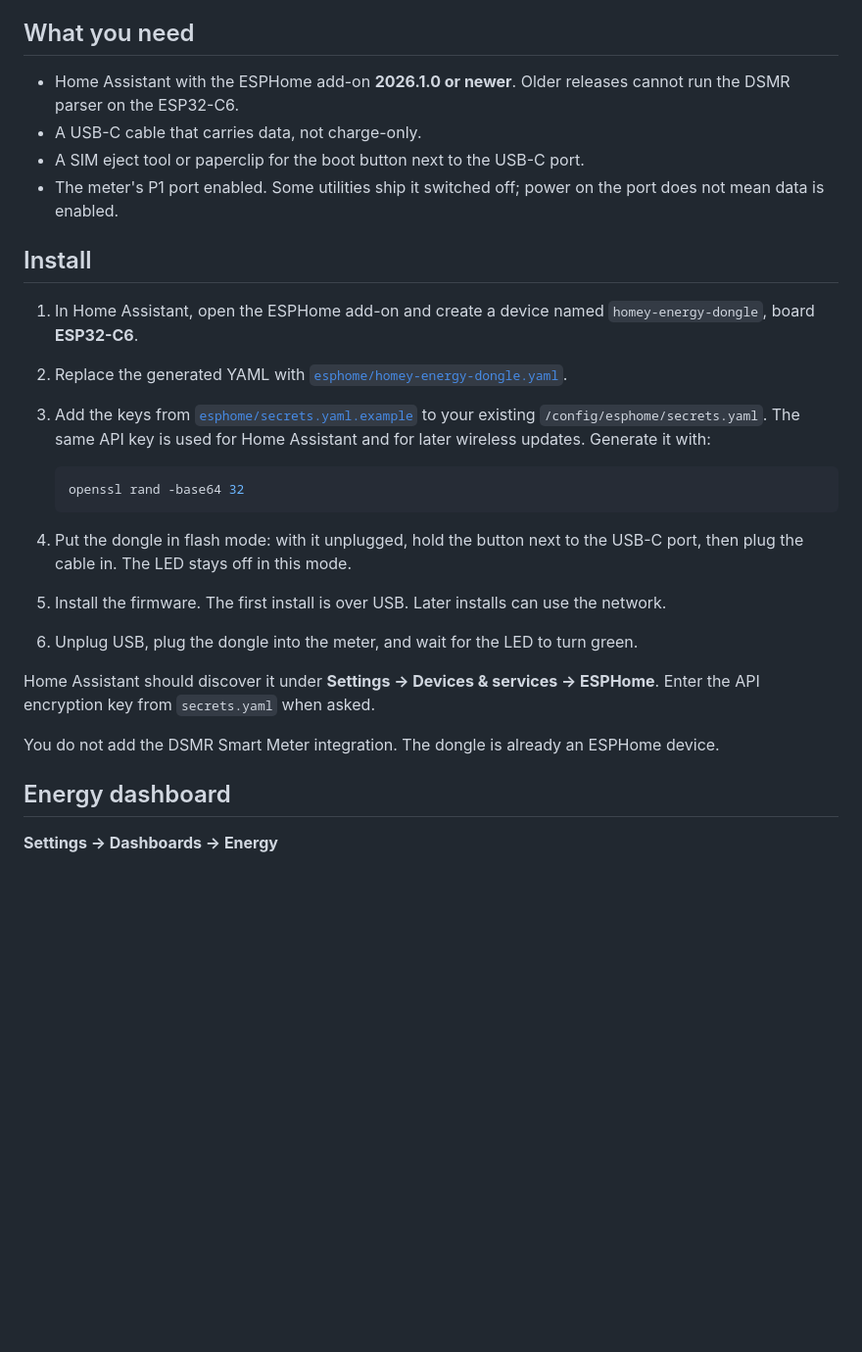
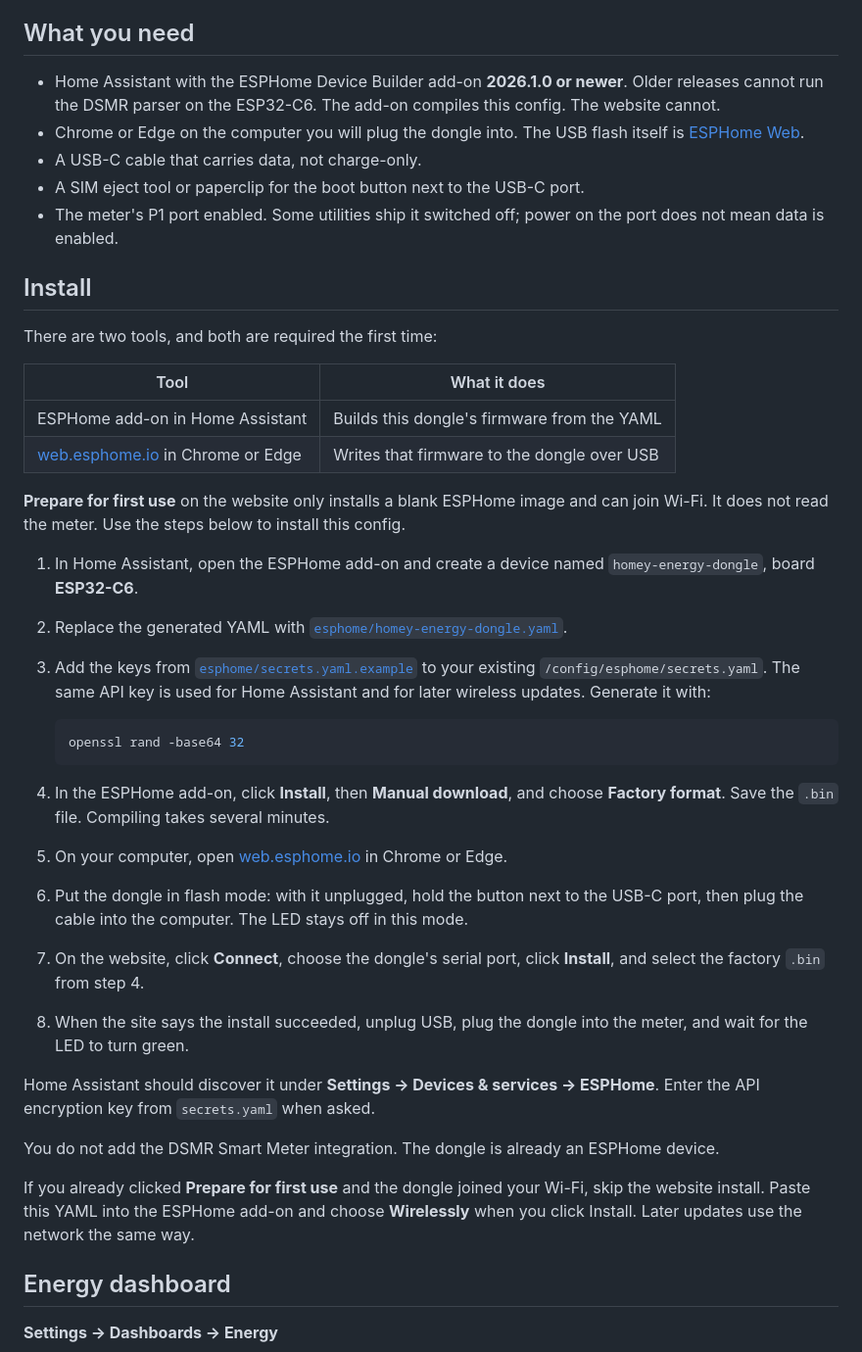
Before and after one commit to rafi1975/bramhome, a Markdown page: README.md, the part around the change. Shown at 98% size. Drawn GitHub-style; blank space fills up the shorter version.

Commit message:
Explain that web.esphome.io flashes the compiled firmware.
The website writes the USB image. Home Assistant still has to build this dongle config first.

Co-authored-by: rafi1975 <rafi1975@users.noreply.github.com>

````diff
--- a/README.md
+++ b/README.md
@@ -21,12 +21,22 @@ Registers the meter does not send stay `unavailable`. That is normal for a singl
 
 ## What you need
 
-- Home Assistant with the ESPHome add-on **2026.1.0 or newer**. Older releases cannot run the DSMR parser on the ESP32-C6.
+- Home Assistant with the ESPHome Device Builder add-on **2026.1.0 or newer**. Older releases cannot run the DSMR parser on the ESP32-C6. The add-on compiles this config. The website cannot.
+- Chrome or Edge on the computer you will plug the dongle into. The USB flash itself is [ESPHome Web](https://web.esphome.io).
 - A USB-C cable that carries data, not charge-only.
 - A SIM eject tool or paperclip for the boot button next to the USB-C port.
 - The meter's P1 port enabled. Some utilities ship it switched off; power on the port does not mean data is enabled.
 
 ## Install
+
+There are two tools, and both are required the first time:
+
+| Tool | What it does |
+| --- | --- |
+| ESPHome add-on in Home Assistant | Builds this dongle's firmware from the YAML |
+| [web.esphome.io](https://web.esphome.io) in Chrome or Edge | Writes that firmware to the dongle over USB |
+
+**Prepare for first use** on the website only installs a blank ESPHome image and can join Wi-Fi. It does not read the meter. Use the steps below to install this config.
 
 1. In Home Assistant, open the ESPHome add-on and create a device named `homey-energy-dongle`, board **ESP32-C6**.
 2. Replace the generated YAML with [`esphome/homey-energy-dongle.yaml`](esphome/homey-energy-dongle.yaml).
@@ -36,13 +46,17 @@ Registers the meter does not send stay `unavailable`. That is normal for a singl
    openssl rand -base64 32
    ```
 
-4. Put the dongle in flash mode: with it unplugged, hold the button next to the USB-C port, then plug the cable in. The LED stays off in this mode.
-5. Install the firmware. The first install is over USB. Later installs can use the network.
-6. Unplug USB, plug the dongle into the meter, and wait for the LED to turn green.
+4. In the ESPHome add-on, click **Install**, then **Manual download**, and choose **Factory format**. Save the `.bin` file. Compiling takes several minutes.
+5. On your computer, open [web.esphome.io](https://web.esphome.io) in Chrome or Edge.
+6. Put the dongle in flash mode: with it unplugged, hold the button next to the USB-C port, then plug the cable into the computer. The LED stays off in this mode.
+7. On the website, click **Connect**, choose the dongle's serial port, click **Install**, and select the factory `.bin` from step 4.
+8. When the site says the install succeeded, unplug USB, plug the dongle into the meter, and wait for the LED to turn green.
 
 Home Assistant should discover it under **Settings → Devices & services → ESPHome**. Enter the API encryption key from `secrets.yaml` when asked.
 
 You do not add the DSMR Smart Meter integration. The dongle is already an ESPHome device.
+
+If you already clicked **Prepare for first use** and the dongle joined your Wi-Fi, skip the website install. Paste this YAML into the ESPHome add-on and choose **Wirelessly** when you click Install. Later updates use the network the same way.
 
 ## Energy dashboard
 
````
